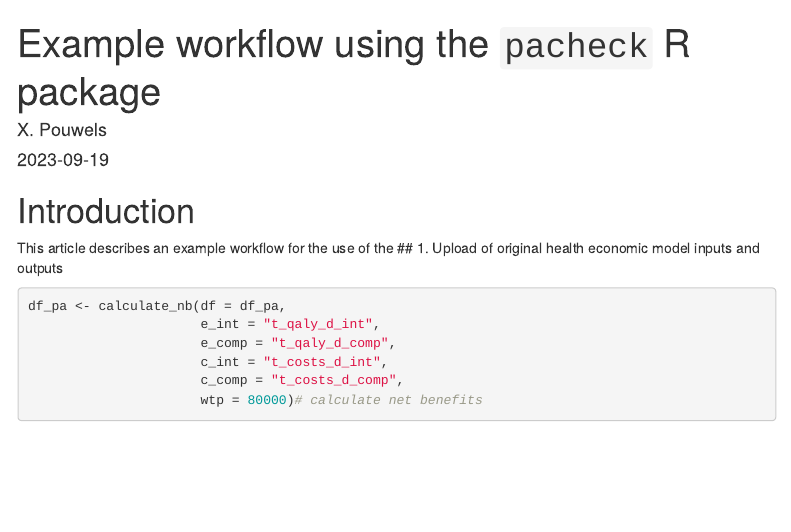
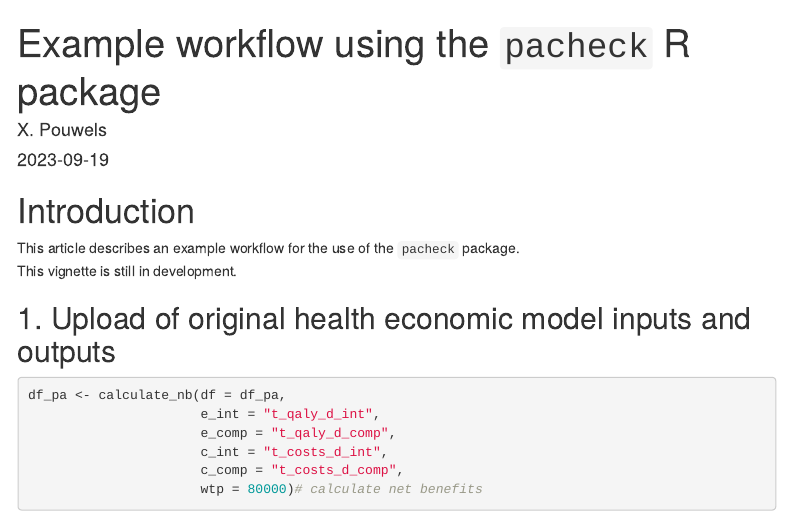
Before and after one commit to Xa4P/pacheck, an R Markdown document (vignettes/Example_workflow.Rmd): the page in a window 1100 px wide, from its top. Rendered offline with R 4.5, knitr and Pandoc, with nearby package versions; code that draws random numbers runs with fixed seeds of ours; some code elsewhere in the file could not run offline; menus at the side of the page are left out.

Commit message:
fix: removed unecessary spaces

````diff
--- a/vignettes/Example_workflow.Rmd
+++ b/vignettes/Example_workflow.Rmd
@@ -17,10 +17,10 @@ data(df_pa)
 ```
 
 # Introduction
-This article describes an example workflow for the use of the
+This article describes an example workflow for the use of the `pacheck` package.
+This vignette is still in development.
+
 ## 1.	Upload of original health economic model inputs and outputs
-
-
 
 ```{r calc_nb, echo = T}
 df_pa <- calculate_nb(df = df_pa,
````
